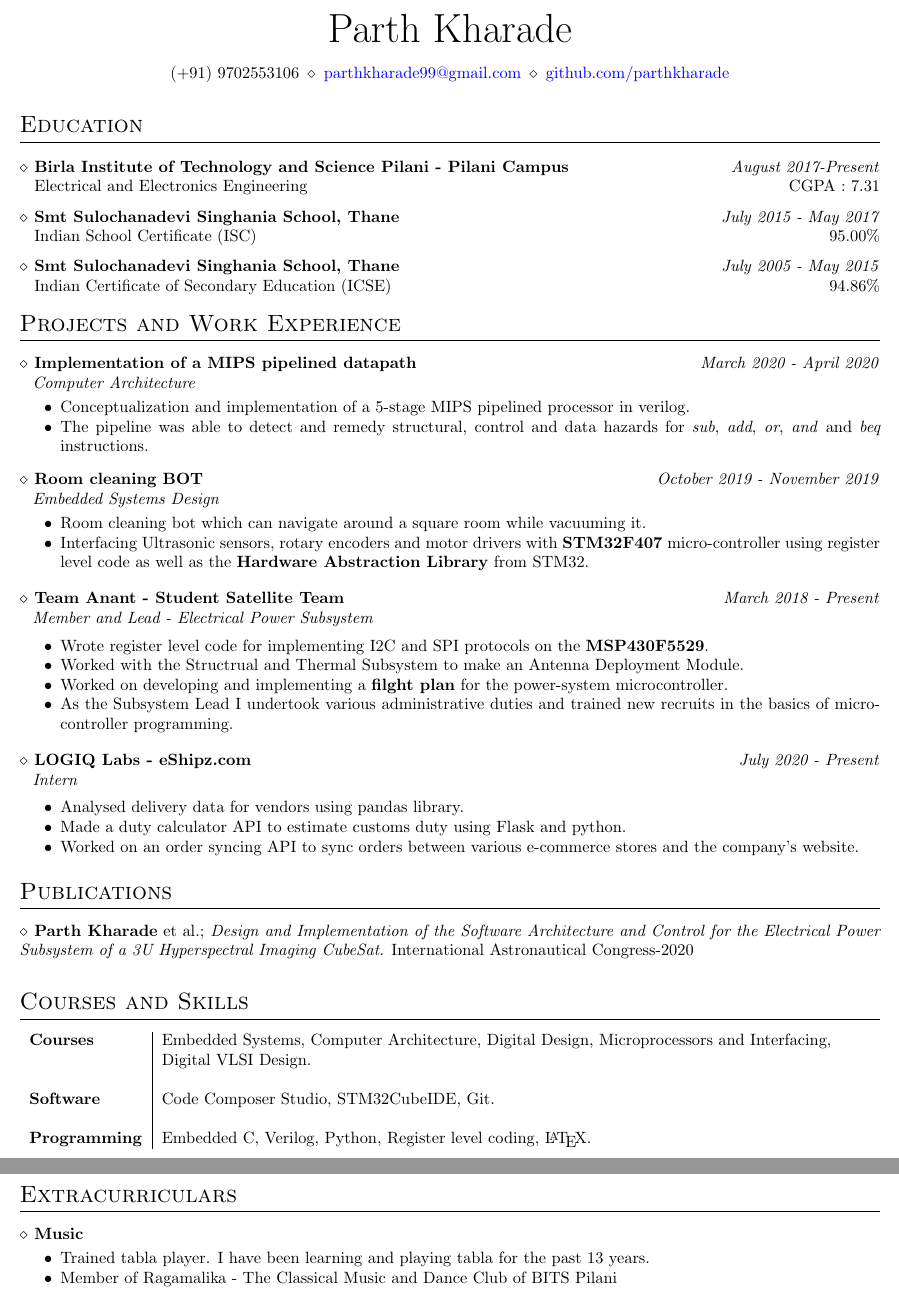
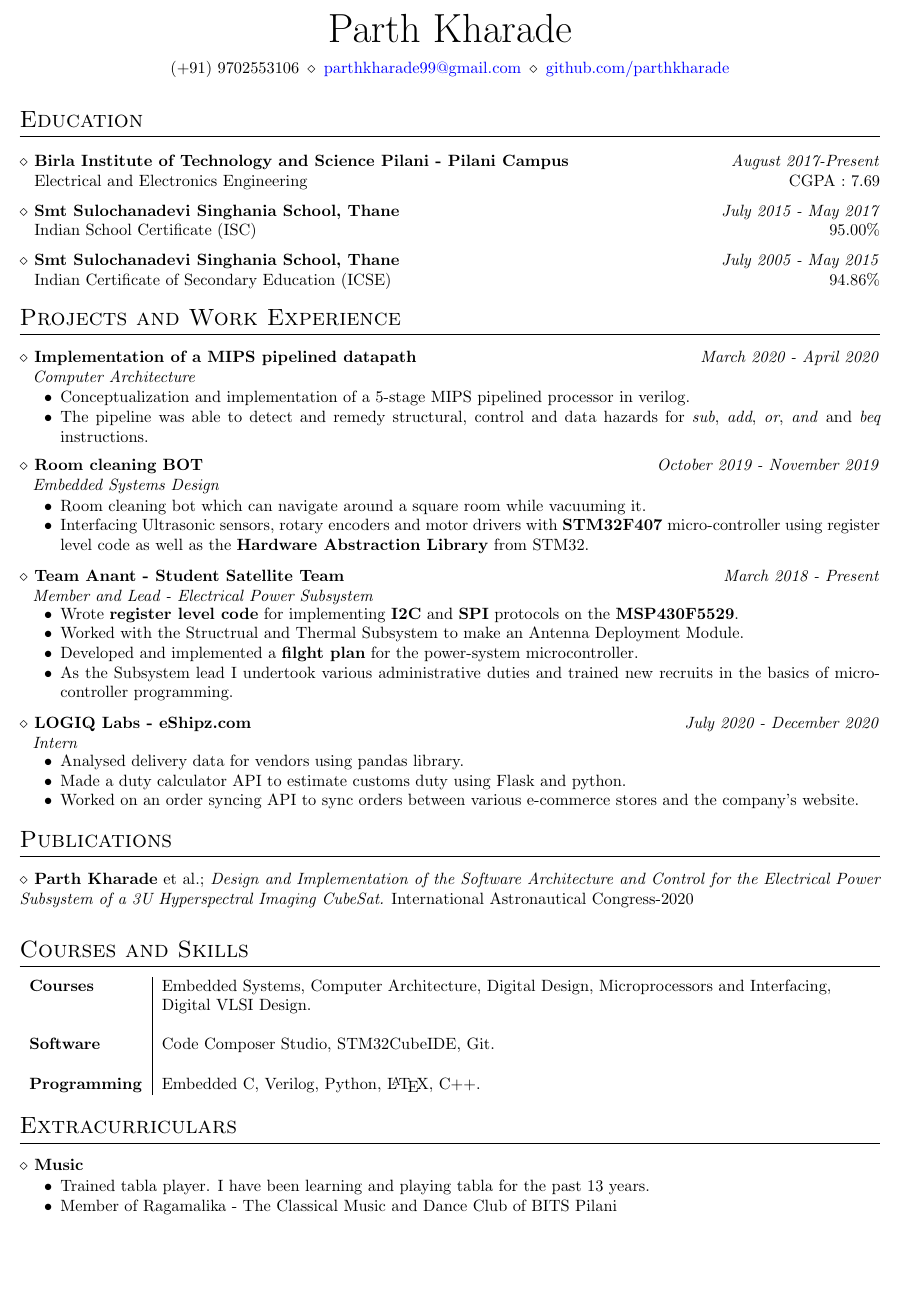
Before and after one commit to parthkharade/resume, a LaTeX CV (Resume.tex, which reads resume.cls): two parts of pages 1 and 2 of 2 before the commit and part of the page after it, the two joined at a grey line, cut so that both start at the same text, the shorter picture padded with empty space. Compiled offline with pdfLaTeX.

Commit message:
Updated 27/01/21

```diff
--- a/Resume.tex
+++ b/Resume.tex
@@ -8,7 +8,7 @@
 %%%%%%%%%%%%%%%%%%%%%%%%%%%%%%%%%%%%%%%%%%%%%%%%%%%%%%%%%%%%%%%%%%%%%%%%%%%%%%%%%%%%%%%%%%
 
 \section{Education}
-\education{Birla Institute of Technology and Science Pilani - Pilani Campus}{August 2017-Present}{Electrical and Electronics Engineering}{CGPA : 7.31}
+\education{Birla Institute of Technology and Science Pilani - Pilani Campus}{August 2017-Present}{Electrical and Electronics Engineering}{CGPA : 7.69}
 \education{Smt Sulochanadevi Singhania School, Thane}{July 2015 - May 2017}{Indian School Certificate (ISC)}{95.00\%}
 
 \education{Smt Sulochanadevi Singhania School, Thane}{July 2005 - May 2015}{Indian Certificate of Secondary Education (ICSE)}{94.86\%}
@@ -29,15 +29,15 @@
 %---------------------------------------------------------------------------------------%
 \workex{Team Anant - Student Satellite Team}{March 2018 - Present}{Member and Lead - Electrical Power Subsystem}
 \begin{itemize}\setlength{\itemsep}{0pt}\setlength{\parskip}{0pt}\vspace{-0.5em}
-    \item Wrote register level code for implementing I2C and SPI protocols on the \textbf{MSP430F5529}.
+    \item Wrote \textbf{register level code} for implementing \textbf{I2C} and \textbf{SPI} protocols on the \textbf{MSP430F5529}.
     \item Worked with the Structrual and Thermal Subsystem to make an Antenna Deployment Module.
-    \item Worked on developing and implementing a \textbf{filght plan} for the power-system microcontroller.
-    \item As the Subsystem Lead I undertook various administrative duties and trained new recruits in the basics of microcontroller programming.
+    \item Developed and implemented a \textbf{filght plan} for the power-system microcontroller.
+    \item As the Subsystem lead I undertook various administrative duties and trained new recruits in the basics of microcontroller programming.
 \end{itemize}
 
 %---------------------------------------------------------------------------------------%
 
-\workex{LOGIQ Labs - eShipz.com}{July 2020 - Present}{Intern}
+\workex{LOGIQ Labs - eShipz.com}{July 2020 - December 2020}{Intern}
 \begin{itemize}\setlength{\itemsep}{0pt}\setlength{\parskip}{0pt}\vspace{-0.5em}
     \item Analysed delivery data for vendors using pandas library.
     \item Made a duty calculator API to estimate customs duty using Flask and python.
@@ -58,7 +58,7 @@
                             &   \\
     \textbf{Software}       &   Code Composer Studio, STM32CubeIDE, Git.\\
                             &   \\
-    \textbf{Programming}    &   Embedded C, Verilog, Python, Register level coding, \LaTeX.\\
+    \textbf{Programming}    &   Embedded C, Verilog, Python, \LaTeX, C++.\\
     \end{tabular}
 \end{table}
 \vspace{-0.5cm}
--- a/resume.cls
+++ b/resume.cls
@@ -13,8 +13,8 @@
   letterpaper,
   left={15.4mm},
   right={15.4mm},
-  top={15.0mm},
-  bottom={15.0mm}
+  top={10.0mm},
+  bottom={10.0mm}
 }
 
 \titleformat{\section}         % Customise the \section command
```
